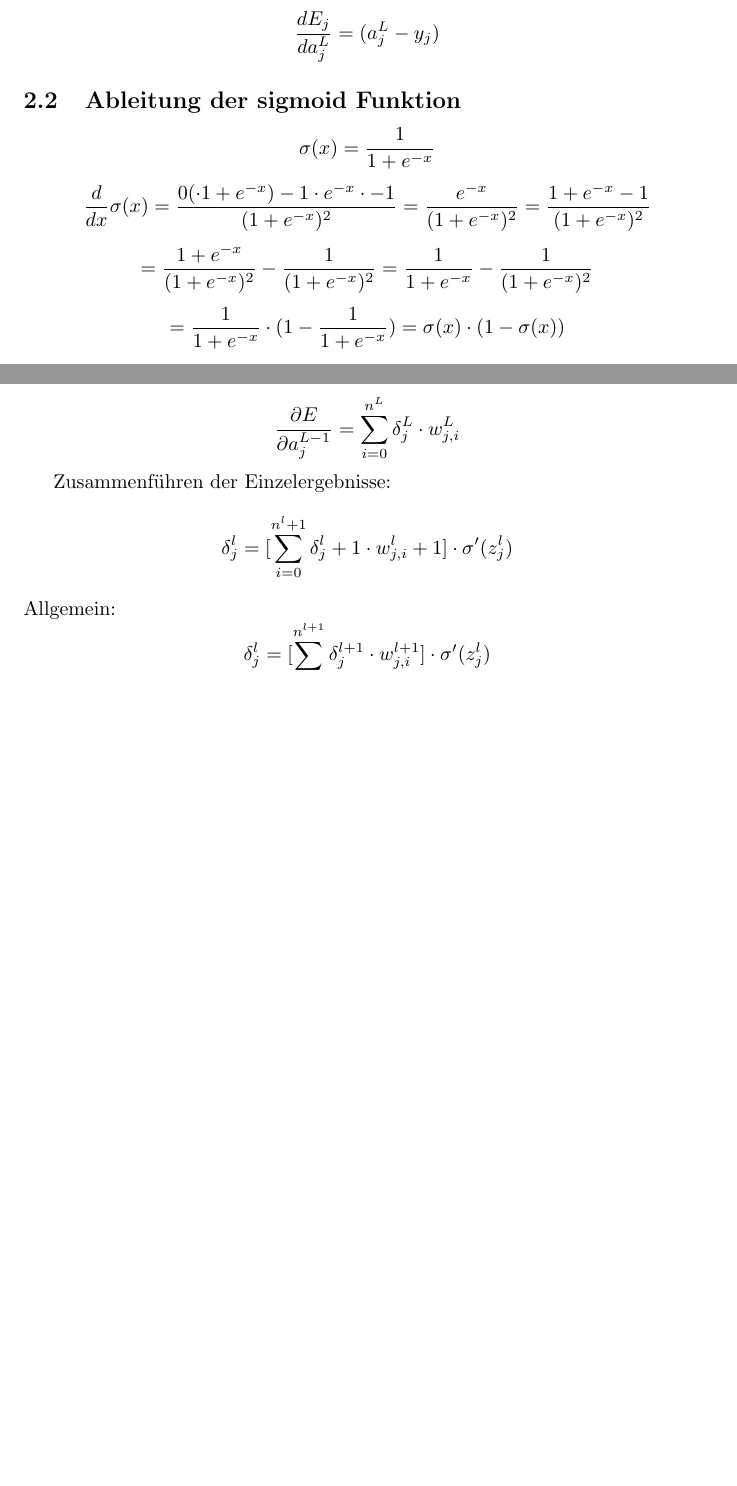
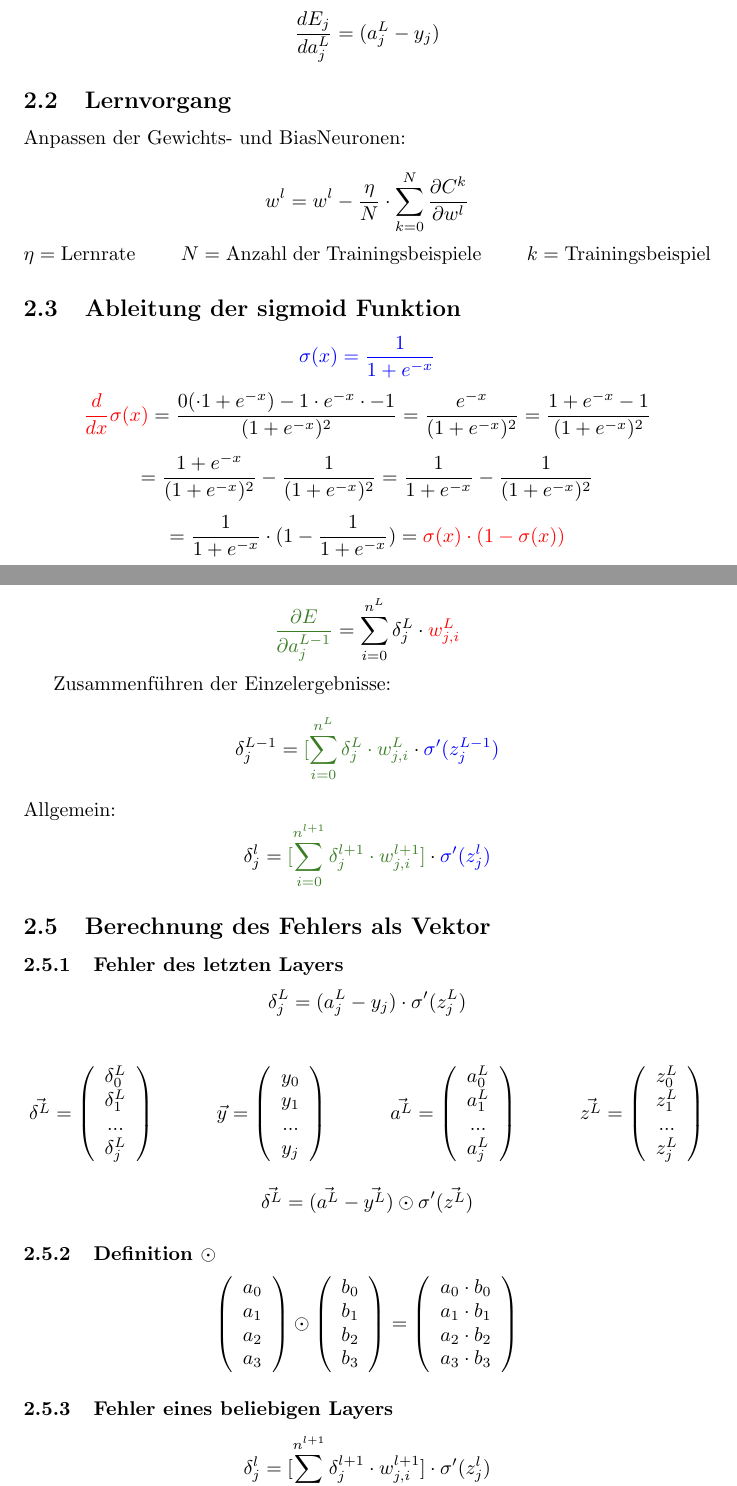
Before and after one commit to Plutotim1/NeuralNetwork, a LaTeX document (Arbeit.tex): two parts of pages 3 and 4 of 4 before the commit and two parts of pages 3 and 5 of 5 after it, joined at a grey line, cut so that both start at the same text, the shorter picture padded with empty space. Compiled offline with pdfLaTeX.

Commit message:
VektorDarstellung

```diff
--- a/Arbeit.tex
+++ b/Arbeit.tex
@@ -126,9 +126,16 @@ W^l = \begin{pmatrix}
 \[ \frac{dE_j}{da_{j}^L}  = (a_j^L - y_j) \]
 
 
+\subsection{Lernvorgang}
+Anpassen der Gewichts- und BiasNeuronen:
+
+\[ w^l = w^l - \frac{\eta}{N} \cdot \sum_{k = 0}^{N} \frac{\partial C^k}{\partial w^l} \]
+$\eta$ = Lernrate \kern 20pt $N$ = Anzahl der Trainingsbeispiele \kern 20pt $k$ = Trainingsbeispiel
+
+
 \subsection{Ableitung der sigmoid Funktion}
-\[\sigma(x) = \frac{1}{1 + e^{-x}}\]
-\[ \frac{d}{dx}\sigma(x) = \frac{
+\[ \textcolor{blue}{ \sigma(x) = \frac{1}{1 + e^{-x}} } \]
+\[ \textcolor{red}{ \frac{d}{dx}\sigma(x) } = \frac{
 0( \cdot 1 + e^{-x}) - 1 \cdot e^{-x} \cdot -1
 }{
     (1 + e^{-x})^2
@@ -137,7 +144,7 @@ W^l = \begin{pmatrix}
 \[ =\frac{1 + e^{-x}}{(1 + e^{-x})^2} - \frac{1}{(1 + e^{-x})^2}
 = \frac{1}{1 + e^{-x}} - \frac{1}{(1 + e^{-x})^2} \]
 \[ = \frac{1}{1 + e^{-x}} \cdot (1 - \frac{1}{1 + e^{-x}})
-= \sigma(x) \cdot (1 - \sigma(x)) \]
+= \textcolor{red}{ \sigma(x) \cdot (1 - \sigma(x)) } \]
 
 \resizebox{280pt}{210pt}{
 \begin{tikzpicture}[>=stealth]
@@ -191,9 +198,52 @@ Berechnung des Fehlers des vorletzten Layers:
 
-\[ \frac{\partial E}{\partial a_j^{L-1}} = \sum_{i = 0}^{n^L} \delta_j^L \cdot w_{j,i}^L \]
+\[ \textcolor{OliveGreen}{ \frac{\partial E}{\partial a_j^{L-1}} } = \sum_{i = 0}^{n^L} \delta_j^L \cdot \textcolor{red}{ w_{j,i}^L } \]
 
 Zusammenführen der Einzelergebnisse:
-\[ \delta_j^{l} = [\sum_{i = 0}^{n^l+1} \delta_j^l+1 \cdot w_{j,i}^l+1] \cdot \sigma^{\prime}(z_j^{l}) \]
+\[ \delta_j^{L-1} = \textcolor{OliveGreen}{[\sum_{i = 0}^{n^{L}} \delta_j^{L} \cdot w_{j,i}^{L} } \cdot \textcolor{blue}{ \sigma^{\prime}(z_j^{L-1}) } \]
 Allgemein:
-\[ \delta_j^{l} = [\sum_{i = 0}^{n^{l+1}} \delta_j^{l+1} \cdot w_{j,i}^{l+1}] \cdot \sigma^{\prime}(z_j^{l}) \]
+\[ \delta_j^{l} = \textcolor{OliveGreen}{ [\sum_{i = 0}^{n^{l+1}} \delta_j^{l+1} \cdot w_{j,i}^{l+1}] } \cdot \textcolor{blue}{ \sigma^{\prime}(z_j^{l}) } \]
+
+
+\subsection{Berechnung des Fehlers als Vektor}
+
+
+\subsubsection{Fehler des letzten Layers}
+\[ \delta_j^L = (a_j^L - y_j) \cdot \sigma^{\prime} (z_j^L)  \]
+
+\[ \vec{\delta^L} = \left( \begin{array}{c}
+     \delta_0^L \\ \delta_1^L \\ ... \\ \delta_j^L
+\end{array} \right)
+\kern 30pt
+\vec{y} = \left( \begin{array} {c}
+    y_0 \\ y_1 \\ ... \\ y_j
+\end{array} \right)
+\kern 30pt
+\vec{a^L} = \left(\begin{array}{c}
+    a_0^L \\ a_1^L \\ ... \\ a_j^L
+\end{array} \right)
+\kern 30pt
+\vec{z^L} = \left(\begin{array}{c}
+    z_0^L \\ z_1^L \\ ... \\ z_j^L
+\end{array} \right)
+\]
+
+\[ \vec{\delta^L} = (\vec{a^L} - \vec{y^L}) \odot \sigma^{\prime}(\vec{z^L}) \]
+
+
+\subsubsection{Definition $\odot$}
+\[ \left(\begin{array}{c}
+    a_0 \\ a_1 \\ a_2 \\ a_3
+\end{array}\right)
+\odot \left(\begin{array}{c}
+    b_0 \\ b_1 \\ b_2 \\ b_3
+\end{array}\right)
+= \left(\begin{array}{c}
+    a_0 \cdot b_0 \\ a_1 \cdot b_1 \\ a_2 \cdot b_2 \\ a_3 \cdot b_3
+\end{array}\right) \]
+
+
+\subsubsection{Fehler eines beliebigen Layers}
+\[ \delta_j^{l} = [\sum_{i = 0}^{n^{l+1}} \delta_j^{l+1} \cdot w_{j,i}^{l+1}] \cdot \sigma^{\prime}(z_j^{l})  \]
+
 
 \end{document}
```
Also changed, not shown: Arbeit.pdf, Arbeit.tex (14 more changed lines), 5 other files.
